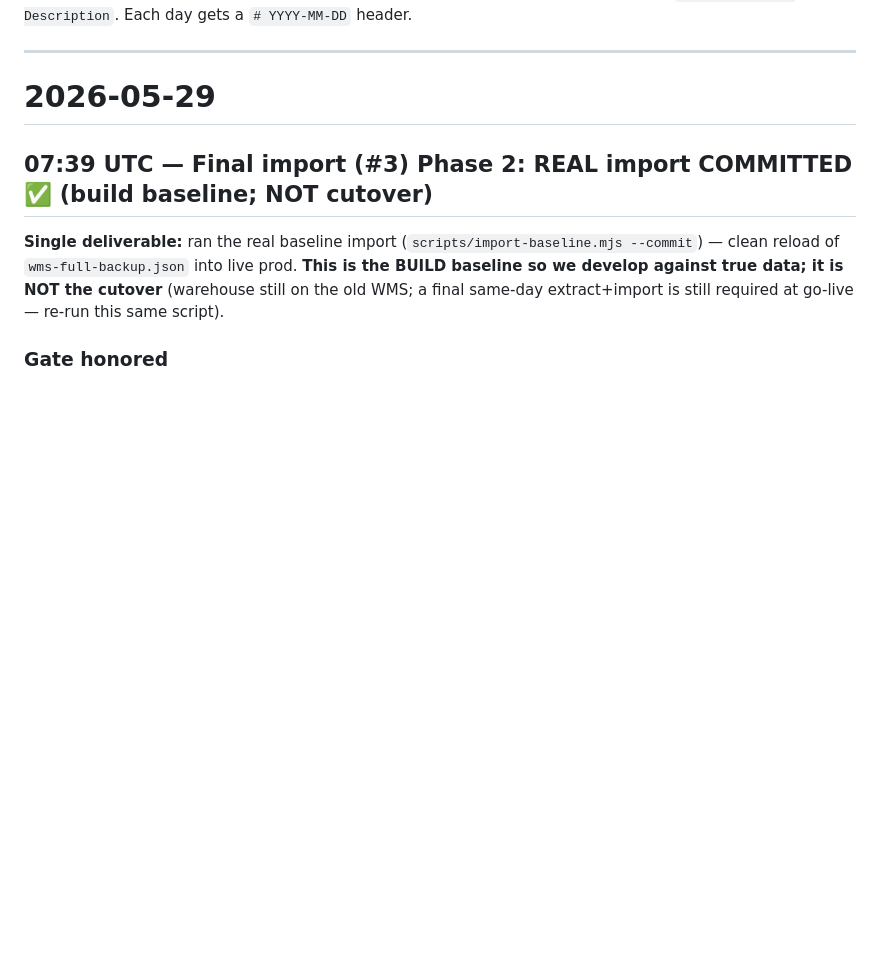
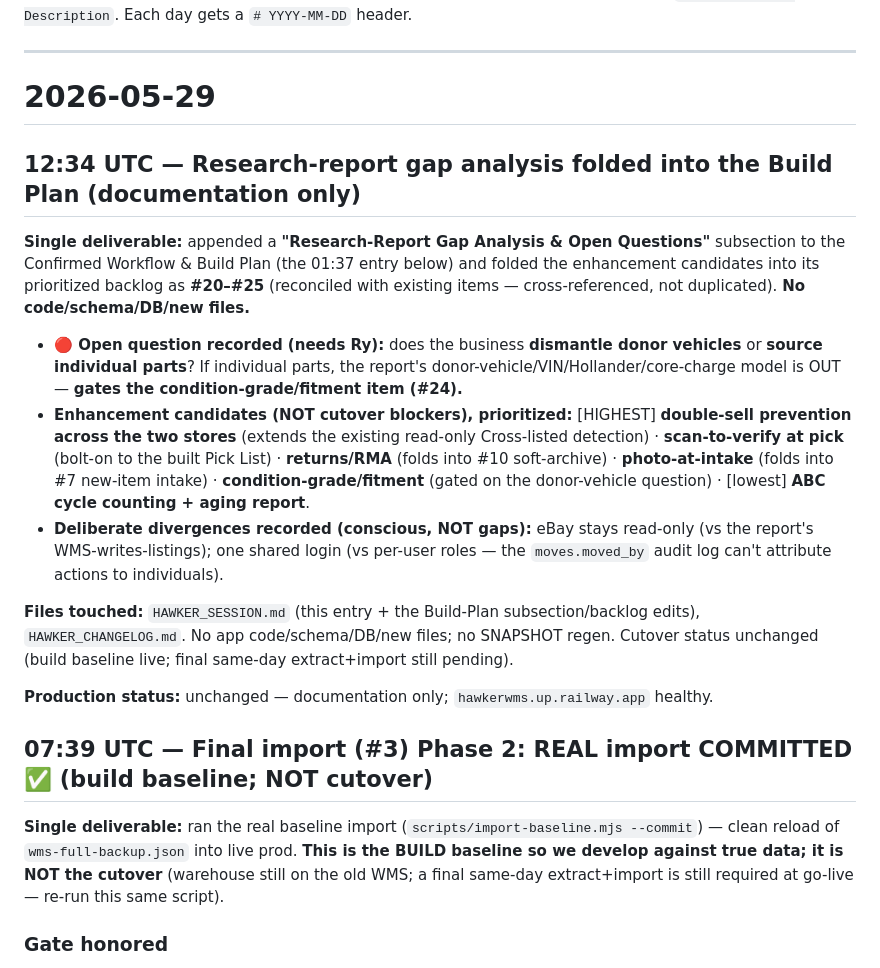
Before and after one commit to dynatrackracing/dynatrack-wms, a Markdown page: HAWKER_SESSION.md, the part around one of its changes. GitHub-like rendering; blank space fills up the shorter version.

```diff
--- a/HAWKER_SESSION.md
+++ b/HAWKER_SESSION.md
@@ -10,6 +10,18 @@ Append-only log of every session. Newest entries go at the TOP. Each session hea
 ---
 
 # 2026-05-29
+
+## 12:34 UTC — Research-report gap analysis folded into the Build Plan (documentation only)
+
+**Single deliverable:** appended a **"Research-Report Gap Analysis & Open Questions"** subsection to the Confirmed Workflow & Build Plan (the 01:37 entry below) and folded the enhancement candidates into its prioritized backlog as **#20–#25** (reconciled with existing items — cross-referenced, not duplicated). **No code/schema/DB/new files.**
+
+- **🔴 Open question recorded (needs Ry):** does the business **dismantle donor vehicles** or **source individual parts**? If individual parts, the report's donor-vehicle/VIN/Hollander/core-charge model is OUT — **gates the condition-grade/fitment item (#24).**
+- **Enhancement candidates (NOT cutover blockers), prioritized:** [HIGHEST] **double-sell prevention across the two stores** (extends the existing read-only Cross-listed detection) · **scan-to-verify at pick** (bolt-on to the built Pick List) · **returns/RMA** (folds into #10 soft-archive) · **photo-at-intake** (folds into #7 new-item intake) · **condition-grade/fitment** (gated on the donor-vehicle question) · [lowest] **ABC cycle counting + aging report**.
+- **Deliberate divergences recorded (conscious, NOT gaps):** eBay stays read-only (vs the report's WMS-writes-listings); one shared login (vs per-user roles — the `moves.moved_by` audit log can't attribute actions to individuals).
+
+**Files touched:** `HAWKER_SESSION.md` (this entry + the Build-Plan subsection/backlog edits), `HAWKER_CHANGELOG.md`. No app code/schema/DB/new files; no SNAPSHOT regen. Cutover status unchanged (build baseline live; final same-day extract+import still pending).
+
+**Production status:** unchanged — documentation only; `hawkerwms.up.railway.app` healthy.
 
 ## 07:39 UTC — Final import (#3) Phase 2: REAL import COMMITTED ✅ (build baseline; NOT cutover)
 
```
Also changed, not shown: other parts of HAWKER_SESSION.md (+26 -1 lines), HAWKER_CHANGELOG.md (+2 -0 lines).
